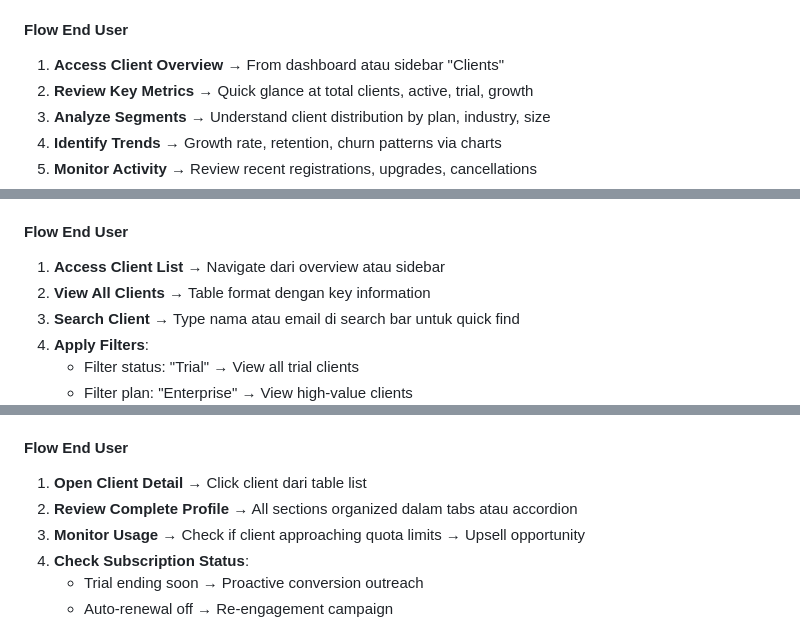
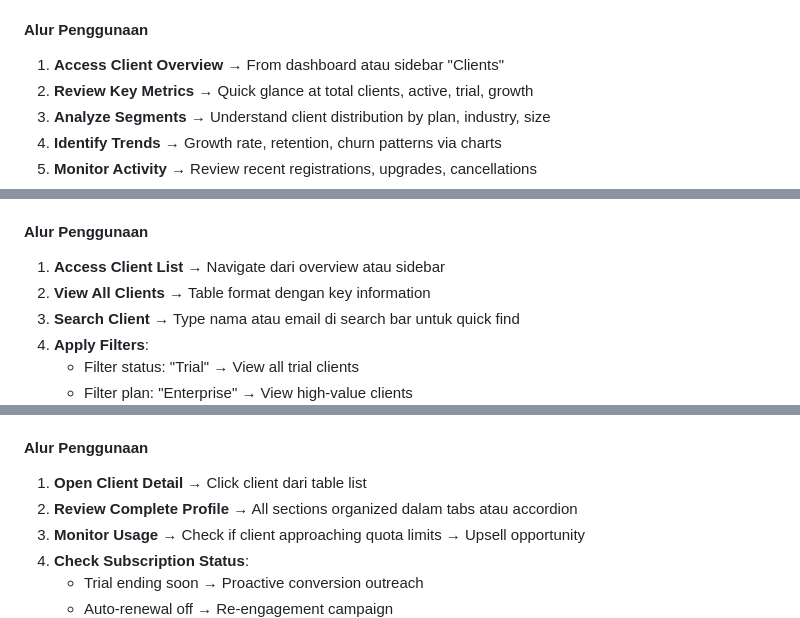
Before and after one commit to nandzor/chatbot_saas_be, a Markdown page: chatbot_pro_ss/SUPERADMIN_FEATURE_DOCUMENTATION.md, 3 parts joined by grey strips. GitHub-like rendering.

```diff
--- a/chatbot_pro_ss/SUPERADMIN_FEATURE_DOCUMENTATION.md
+++ b/chatbot_pro_ss/SUPERADMIN_FEATURE_DOCUMENTATION.md
@@ -346,7 +346,7 @@
   - Growth trend line chart
   - Subscription status breakdown
 
-#### Flow End User
+#### Alur Penggunaan
 1. **Access Client Overview** → From dashboard atau sidebar "Clients"
 2. **Review Key Metrics** → Quick glance at total clients, active, trial, growth
 3. **Analyze Segments** → Understand client distribution by plan, industry, size
@@ -398,7 +398,7 @@
 - **Quick View** (hover untuk preview tanpa full navigate)
 - **Column Customization** (Show/hide columns)
 
-#### Flow End User
+#### Alur Penggunaan
 1. **Access Client List** → Navigate dari overview atau sidebar
 2. **View All Clients** → Table format dengan key information
 3. **Search Client** → Type nama atau email di search bar untuk quick find
@@ -492,7 +492,7 @@
   - Send notification
   - Delete organization (dengan confirmation)
 
-#### Flow End User
+#### Alur Penggunaan
 1. **Open Client Detail** → Click client dari table list
 2. **Review Complete Profile** → All sections organized dalam tabs atau accordion
 3. **Monitor Usage** → Check if client approaching quota limits → Upsell opportunity
```
Also changed, not shown: other parts of chatbot_pro_ss/SUPERADMIN_FEATURE_DOCUMENTATION.md (+53 -53 lines), chatbot_pro_ss/AGENT_FEATURE_DOCUMENTATION.md (+6 -6 lines), chatbot_pro_ss/ORG_ADMIN_FEATURE_DOCUMENTATION.md (+18 -18 lines).
